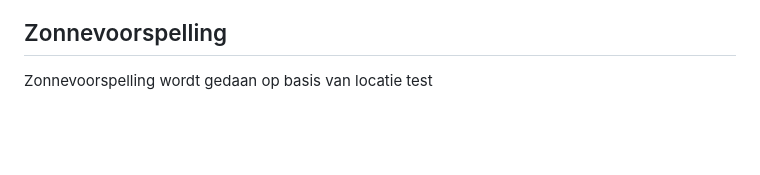
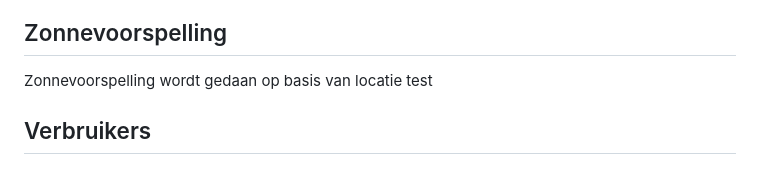
Before and after one commit to SolarBuffer/SolarBuffer, a Markdown page: README.md, the part around the change. Rendered like a GitHub page; blank space fills up the shorter version.

```diff
--- a/README.md
+++ b/README.md
@@ -177,3 +177,5 @@ Koppel SolarBuffer met TailScale om remote toegang te krijgen tot het dashboard.
 ## Zonnevoorspelling
 Zonnevoorspelling wordt gedaan op basis van locatie
 test
+
+## Verbruikers
```
